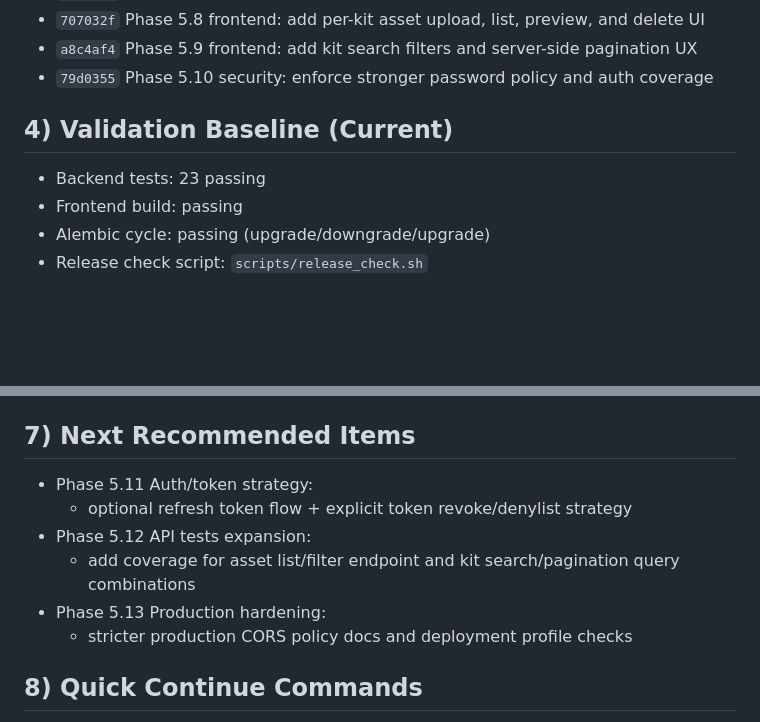
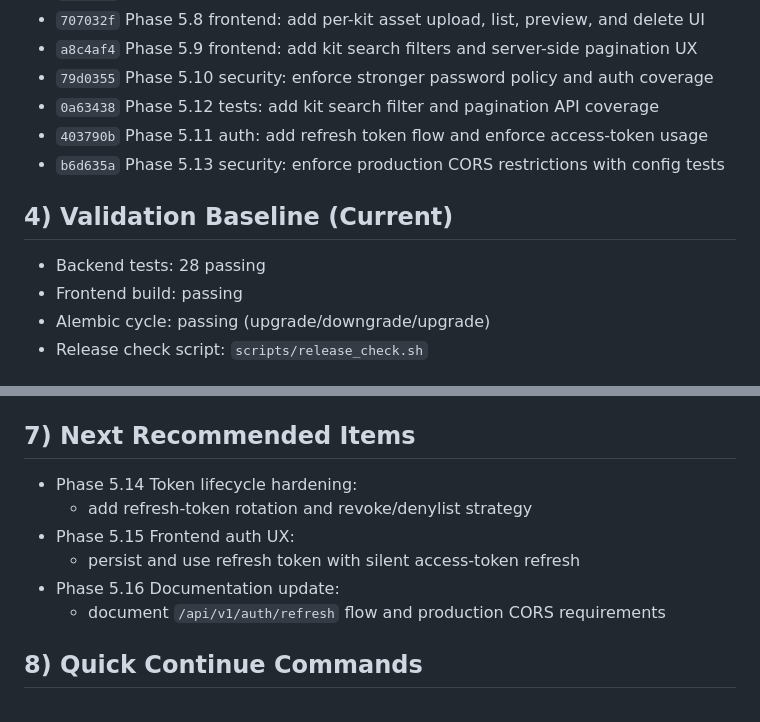
Before and after one commit to blkot/Artifactory, a Markdown page: PROJECT_CONTEXT.md, 2 parts joined by grey strips. GitHub-like rendering; blank space fills up the shorter version.

Commit message:
Phase 5.13 context: sync snapshot with latest auth, security, and test milestones

```diff
--- a/PROJECT_CONTEXT.md
+++ b/PROJECT_CONTEXT.md
@@ -43,9 +43,12 @@ Last updated: 2026-02-14
 - `707032f` Phase 5.8 frontend: add per-kit asset upload, list, preview, and delete UI
 - `a8c4af4` Phase 5.9 frontend: add kit search filters and server-side pagination UX
 - `79d0355` Phase 5.10 security: enforce stronger password policy and auth coverage
+- `0a63438` Phase 5.12 tests: add kit search filter and pagination API coverage
+- `403790b` Phase 5.11 auth: add refresh token flow and enforce access-token usage
+- `b6d635a` Phase 5.13 security: enforce production CORS restrictions with config tests
 
 ## 4) Validation Baseline (Current)
-- Backend tests: 23 passing
+- Backend tests: 28 passing
 - Frontend build: passing
 - Alembic cycle: passing (upgrade/downgrade/upgrade)
 - Release check script: `scripts/release_check.sh`
@@ -82,12 +85,12 @@ Last updated: 2026-02-14
   - `PASSWORD_MIN_LENGTH`
 
 ## 7) Next Recommended Items
-- Phase 5.11 Auth/token strategy:
-  - optional refresh token flow + explicit token revoke/denylist strategy
-- Phase 5.12 API tests expansion:
-  - add coverage for asset list/filter endpoint and kit search/pagination query combinations
-- Phase 5.13 Production hardening:
-  - stricter production CORS policy docs and deployment profile checks
+- Phase 5.14 Token lifecycle hardening:
+  - add refresh-token rotation and revoke/denylist strategy
+- Phase 5.15 Frontend auth UX:
+  - persist and use refresh token with silent access-token refresh
+- Phase 5.16 Documentation update:
+  - document `/api/v1/auth/refresh` flow and production CORS requirements
 
 ## 8) Quick Continue Commands
 - Full validation:
```
